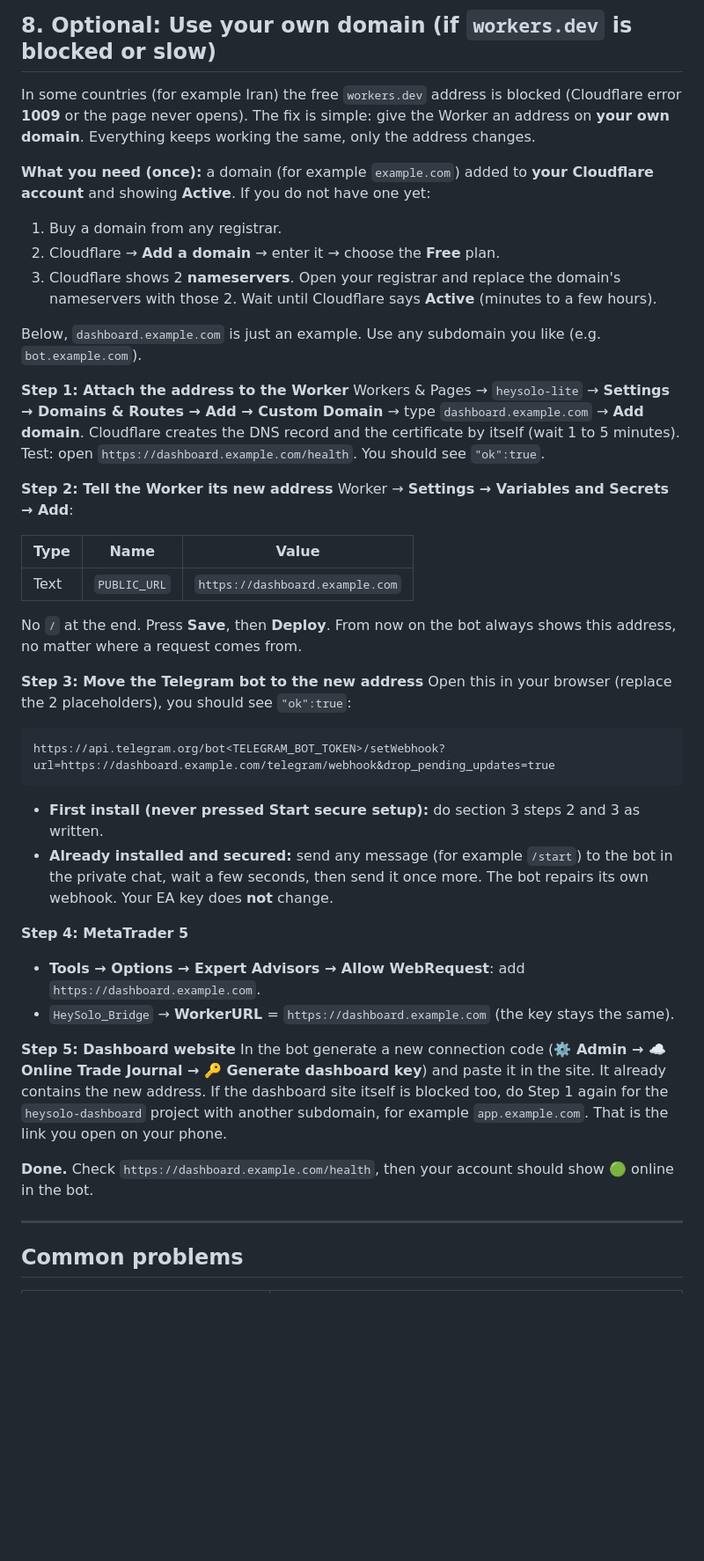
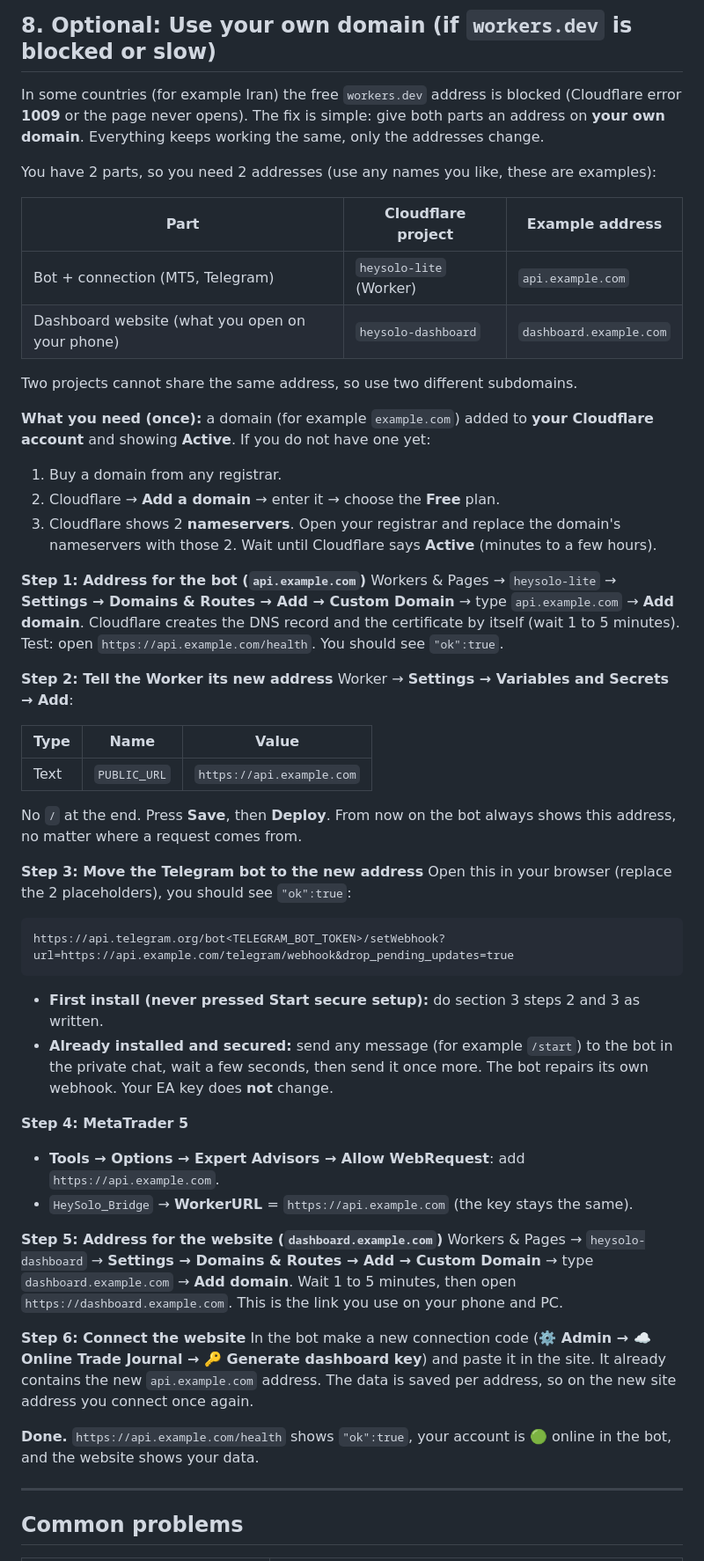
Before and after one commit to Mahersaber2024/Heysolo, a Markdown page: Hey-Solo-Lite/README.md, the part around one of its changes. Shown at 88% size. Drawn GitHub-style; blank space fills up the shorter version.

````diff
--- a/Hey-Solo-Lite/README.md
+++ b/Hey-Solo-Lite/README.md
@@ -156,7 +156,16 @@ Keep the links private. If a link is longer than 63 characters, enter it in two
 
 ## 8. Optional: Use your own domain (if `workers.dev` is blocked or slow)
 
-In some countries (for example Iran) the free `workers.dev` address is blocked (Cloudflare error **1009** or the page never opens). The fix is simple: give the Worker an address on **your own domain**. Everything keeps working the same, only the address changes.
+In some countries (for example Iran) the free `workers.dev` address is blocked (Cloudflare error **1009** or the page never opens). The fix is simple: give both parts an address on **your own domain**. Everything keeps working the same, only the addresses change.
+
+You have 2 parts, so you need 2 addresses (use any names you like, these are examples):
+
+| Part | Cloudflare project | Example address |
+|---|---|---|
+| Bot + connection (MT5, Telegram) | `heysolo-lite` (Worker) | `api.example.com` |
+| Dashboard website (what you open on your phone) | `heysolo-dashboard` | `dashboard.example.com` |
+
+Two projects cannot share the same address, so use two different subdomains.
 
 **What you need (once):** a domain (for example `example.com`) added to **your Cloudflare account** and showing **Active**. If you do not have one yet:
 
@@ -164,18 +173,16 @@ In some countries (for example Iran) the free `workers.dev` address is blocked (
 2. Cloudflare → **Add a domain** → enter it → choose the **Free** plan.
 3. Cloudflare shows 2 **nameservers**. Open your registrar and replace the domain's nameservers with those 2. Wait until Cloudflare says **Active** (minutes to a few hours).
 
-Below, `dashboard.example.com` is just an example. Use any subdomain you like (e.g. `bot.example.com`).
-
-**Step 1: Attach the address to the Worker**
-Workers & Pages → `heysolo-lite` → **Settings → Domains & Routes → Add → Custom Domain** → type `dashboard.example.com` → **Add domain**. Cloudflare creates the DNS record and the certificate by itself (wait 1 to 5 minutes).
-Test: open `https://dashboard.example.com/health`. You should see `"ok":true`.
+**Step 1: Address for the bot (`api.example.com`)**
+Workers & Pages → `heysolo-lite` → **Settings → Domains & Routes → Add → Custom Domain** → type `api.example.com` → **Add domain**. Cloudflare creates the DNS record and the certificate by itself (wait 1 to 5 minutes).
+Test: open `https://api.example.com/health`. You should see `"ok":true`.
 
 **Step 2: Tell the Worker its new address**
 Worker → **Settings → Variables and Secrets → Add**:
 
 | Type | Name | Value |
 |---|---|---|
-| Text | `PUBLIC_URL` | `https://dashboard.example.com` |
+| Text | `PUBLIC_URL` | `https://api.example.com` |
 
 No `/` at the end. Press **Save**, then **Deploy**. From now on the bot always shows this address, no matter where a request comes from.
 
@@ -183,21 +190,23 @@ No `/` at the end. Press **Save**, then **Deploy**. From now on the bot always s
 Open this in your browser (replace the 2 placeholders), you should see `"ok":true`:
 
 ```text
-https://api.telegram.org/bot<TELEGRAM_BOT_TOKEN>/setWebhook?url=https://dashboard.example.com/telegram/webhook&drop_pending_updates=true
+https://api.telegram.org/bot<TELEGRAM_BOT_TOKEN>/setWebhook?url=https://api.example.com/telegram/webhook&drop_pending_updates=true
 ```
 
 - **First install (never pressed Start secure setup):** do section 3 steps 2 and 3 as written.
 - **Already installed and secured:** send any message (for example `/start`) to the bot in the private chat, wait a few seconds, then send it once more. The bot repairs its own webhook. Your EA key does **not** change.
 
 **Step 4: MetaTrader 5**
-- **Tools → Options → Expert Advisors → Allow WebRequest**: add `https://dashboard.example.com`.
-- `HeySolo_Bridge` → **WorkerURL** = `https://dashboard.example.com` (the key stays the same).
+- **Tools → Options → Expert Advisors → Allow WebRequest**: add `https://api.example.com`.
+- `HeySolo_Bridge` → **WorkerURL** = `https://api.example.com` (the key stays the same).
 
-**Step 5: Dashboard website**
-In the bot generate a new connection code (**⚙️ Admin → ☁️ Online Trade Journal → 🔑 Generate dashboard key**) and paste it in the site. It already contains the new address.
-If the dashboard site itself is blocked too, do Step 1 again for the `heysolo-dashboard` project with another subdomain, for example `app.example.com`. That is the link you open on your phone.
+**Step 5: Address for the website (`dashboard.example.com`)**
+Workers & Pages → `heysolo-dashboard` → **Settings → Domains & Routes → Add → Custom Domain** → type `dashboard.example.com` → **Add domain**. Wait 1 to 5 minutes, then open `https://dashboard.example.com`. This is the link you use on your phone and PC.
 
-**Done.** Check `https://dashboard.example.com/health`, then your account should show 🟢 online in the bot.
+**Step 6: Connect the website**
+In the bot make a new connection code (**⚙️ Admin → ☁️ Online Trade Journal → 🔑 Generate dashboard key**) and paste it in the site. It already contains the new `api.example.com` address. The data is saved per address, so on the new site address you connect once again.
+
+**Done.** `https://api.example.com/health` shows `"ok":true`, your account is 🟢 online in the bot, and the website shows your data.
 
 ---
 
````
Also changed, not shown: other parts of Hey-Solo-Lite/README.md (+1 -1 lines), Hey-Solo-Lite/README_FA.md (+24 -15 lines).
